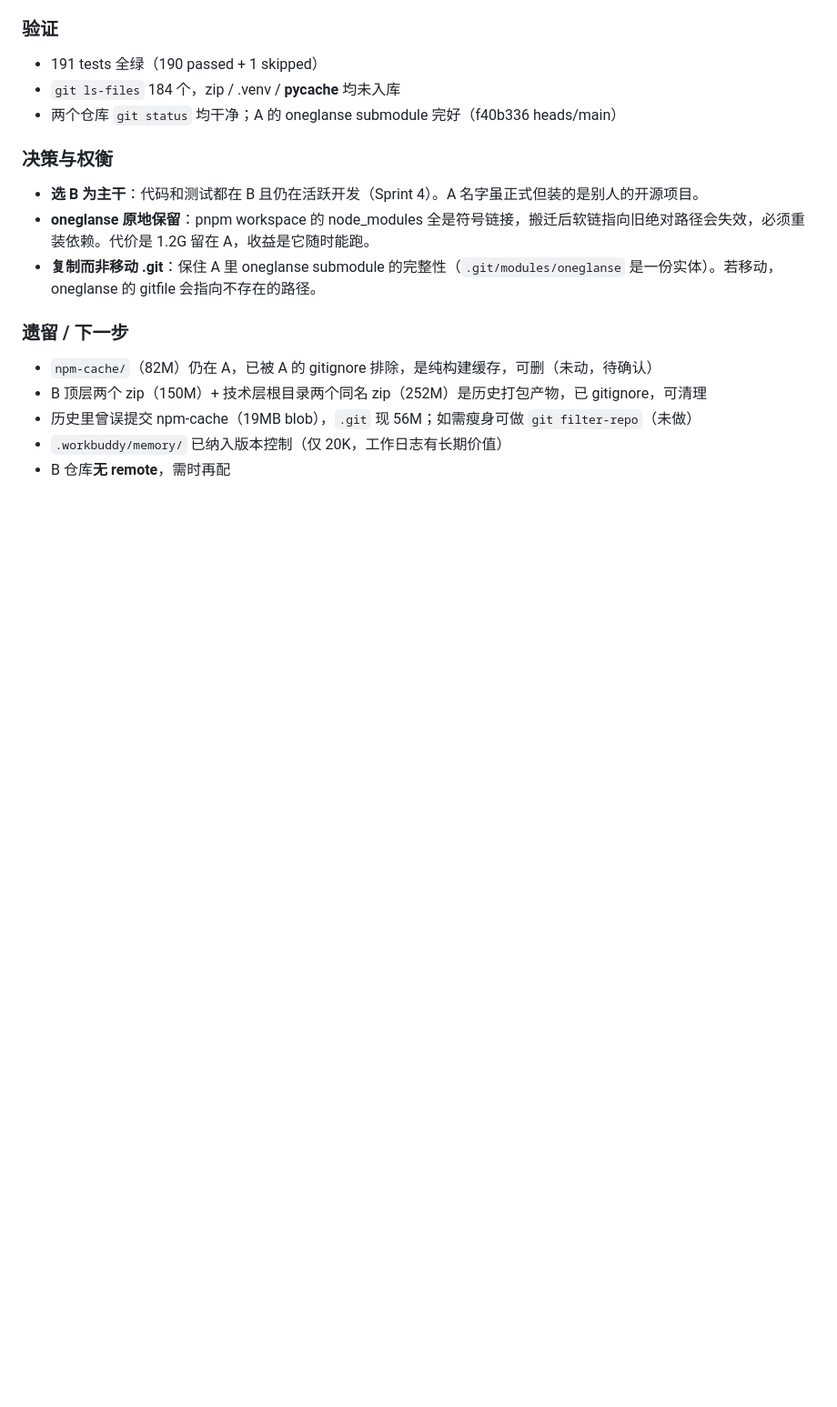
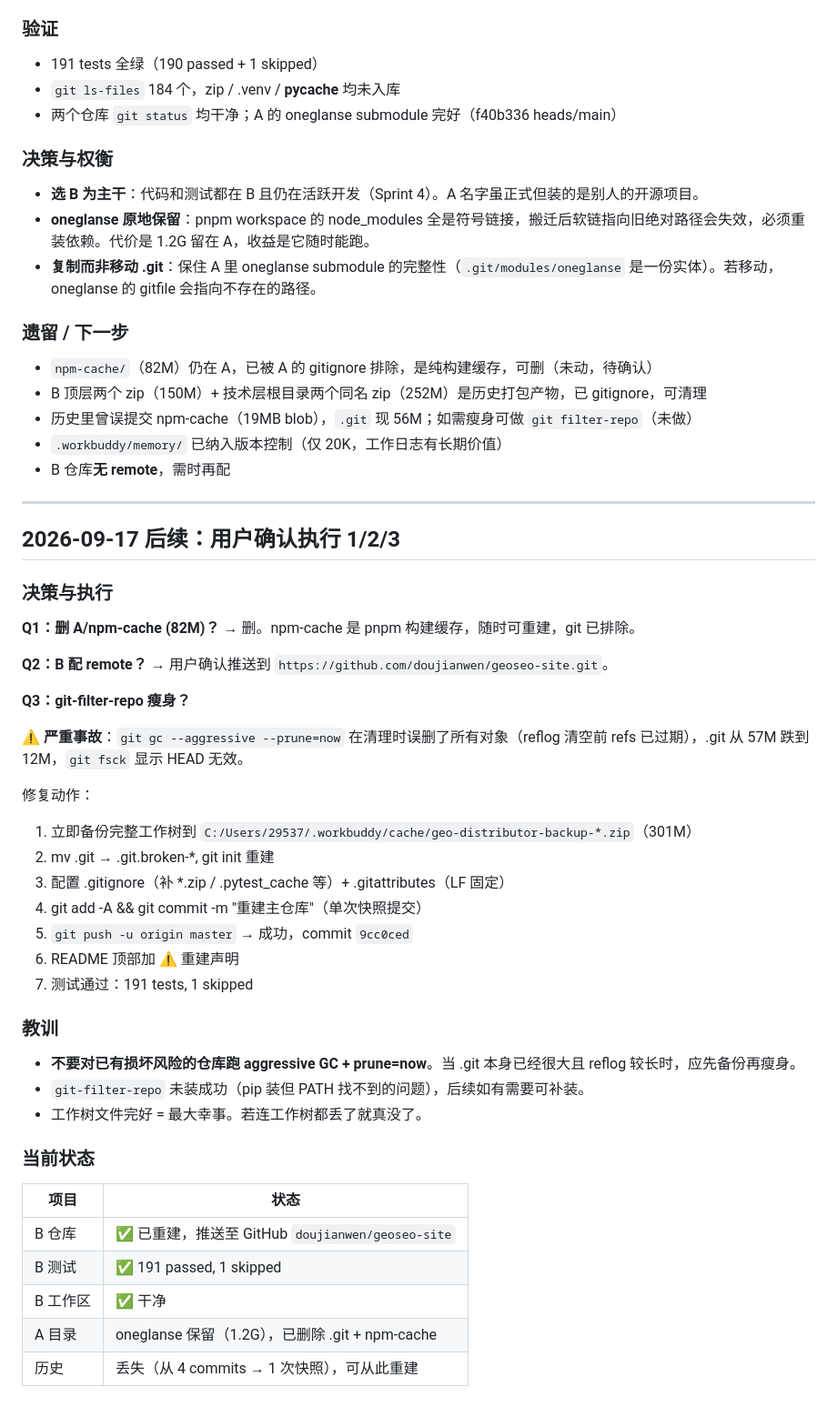
Before and after one commit to doujianwen/geo-distributor, a Markdown page: .workbuddy/memory/2026-09-17.md, the part around the change. Shown at 91% size. GitHub-like rendering; blank space fills up the shorter version.

Commit message:
docs: 记录 2026-09-17 仓库损坏与重建过程

```diff
--- a/.workbuddy/memory/2026-09-17.md
+++ b/.workbuddy/memory/2026-09-17.md
@@ -48,3 +48,44 @@
 - 历史里曾误提交 npm-cache（19MB blob），`.git` 现 56M；如需瘦身可做 `git filter-repo`（未做）
 - `.workbuddy/memory/` 已纳入版本控制（仅 20K，工作日志有长期价值）
 - B 仓库**无 remote**，需时再配
+
+---
+
+## 2026-09-17 后续：用户确认执行 1/2/3
+
+### 决策与执行
+
+**Q1：删 A/npm-cache (82M)？**
+→ 删。npm-cache 是 pnpm 构建缓存，随时可重建，git 已排除。
+
+**Q2：B 配 remote？**
+→ 用户确认推送到 `https://github.com/doujianwen/geoseo-site.git`。
+
+**Q3：git-filter-repo 瘦身？**
+
+⚠️ **严重事故**：`git gc --aggressive --prune=now` 在清理时误删了所有对象（reflog 清空前 refs 已过期），.git 从 57M 跌到 12M，`git fsck` 显示 HEAD 无效。
+
+修复动作：
+1. 立即备份完整工作树到 `C:/Users/29537/.workbuddy/cache/geo-distributor-backup-*.zip`（301M）
+2. mv .git → .git.broken-*, git init 重建
+3. 配置 .gitignore（补 *.zip / .pytest_cache 等）+ .gitattributes（LF 固定）
+4. git add -A && git commit -m "重建主仓库"（单次快照提交）
+5. `git push -u origin master` → 成功，commit `9cc0ced`
+6. README 顶部加 ⚠️ 重建声明
+7. 测试通过：191 tests, 1 skipped
+
+### 教训
+
+- **不要对已有损坏风险的仓库跑 aggressive GC + prune=now**。当 .git 本身已经很大且 reflog 较长时，应先备份再瘦身。
+- `git-filter-repo` 未装成功（pip 装但 PATH 找不到的问题），后续如有需要可补装。
+- 工作树文件完好 = 最大幸事。若连工作树都丢了就真没了。
+
+### 当前状态
+
+| 项目 | 状态 |
+|---|---|
+| B 仓库 | ✅ 已重建，推送至 GitHub `doujianwen/geoseo-site` |
+| B 测试 | ✅ 191 passed, 1 skipped |
+| B 工作区 | ✅ 干净 |
+| A 目录 | oneglanse 保留（1.2G），已删除 .git + npm-cache |
+| 历史 | 丢失（从 4 commits → 1 次快照），可从此重建 |
```
